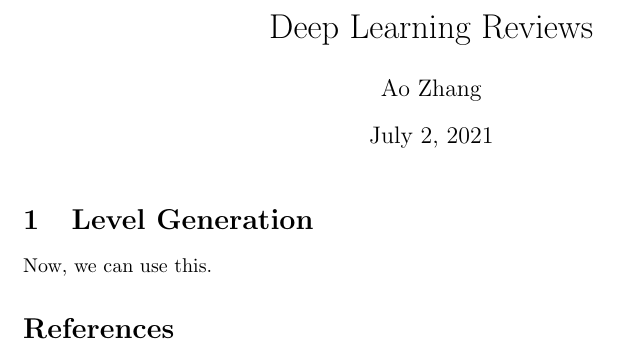
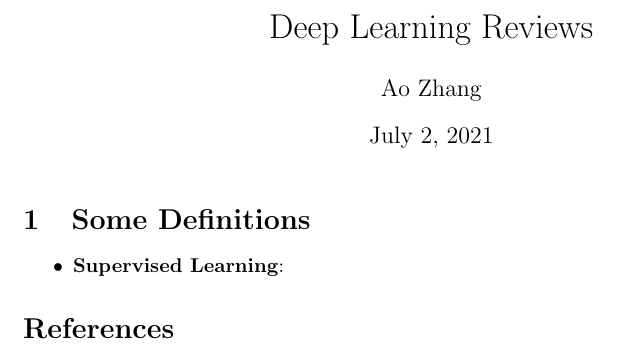
Before and after one commit to ZhangAoCanada/DL_KnowledgeReview, a LaTeX document (LiteratureReviewFormat/main.tex): part of the page, cut so that both start at the same text. Compiled offline with pdfLaTeX.

Commit message:
updated a lil

```diff
--- a/LiteratureReviewFormat/main.tex
+++ b/LiteratureReviewFormat/main.tex
@@ -31,9 +31,11 @@
 \maketitle
 
 
-\section{Level Generation}
+\section{Some Definitions}
 
-Now, we can use this.
+\begin{itemize}
+	\item \textbf{Supervised Learning}:
+\end{itemize}
 
 \bibliographystyle{acm}
 \bibliography{bibliography}
```
Also changed, not shown: LiteratureReviewFormat/main.pdf, 7 other files.
